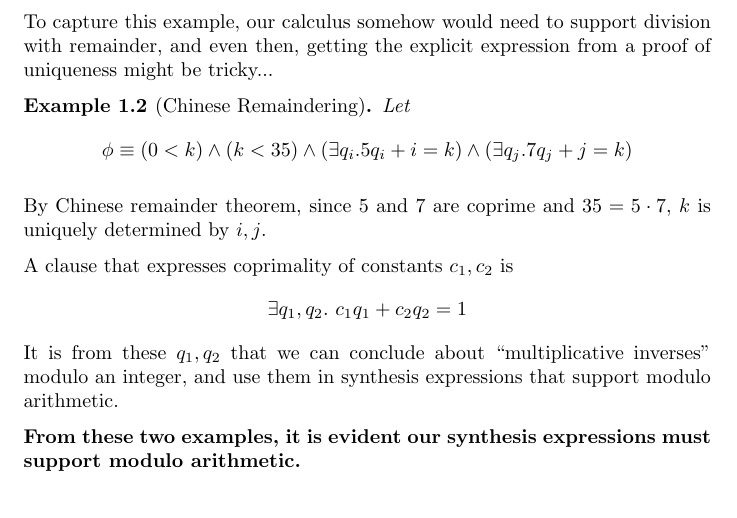
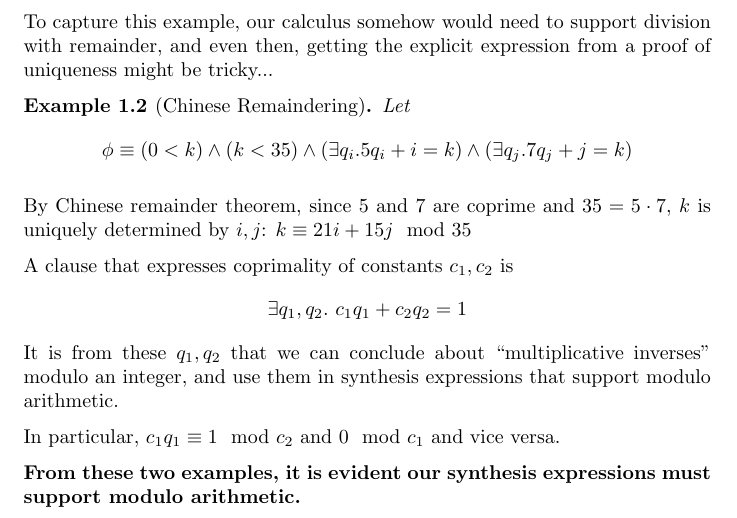
Before and after one commit to Mihir-Vahanwala/Synthesis, a LaTeX problem sheet (examples.tex): part of the page, cut so that both start at the same text. Compiled offline with pdfLaTeX.

Commit message:
Some comments about coprimality and clauses that capture it

```diff
--- a/examples.tex
+++ b/examples.tex
@@ -25,7 +25,7 @@ $$
 \phi \equiv (0 < k) \land (k < 35) \land (\exists q_i. 5q_i + i = k) \land (\exists q_j . 7q_j + j = k)
 $$
 \end{example}
-By Chinese remainder theorem, since $5$ and $7$ are coprime and $35 = 5 \cdot 7$, $k$ is uniquely determined by $i, j$.
+By Chinese remainder theorem, since $5$ and $7$ are coprime and $35 = 5 \cdot 7$, $k$ is uniquely determined by $i, j$: $k \equiv 21i + 15j \mod 35$
 
 A clause that expresses coprimality of constants $c_1, c_2$ is
 $$
@@ -33,5 +33,7 @@ $$
 $$
 It is from these $q_1, q_2$ that we can conclude about ``multiplicative inverses" modulo an integer, and use them in synthesis expressions that support modulo arithmetic.
 
+In particular, $c_1 q_1 \equiv 1 \mod c_2$ and $0 \mod c_1$ and vice versa.
+
 \textbf{From these two examples, it is evident our synthesis expressions must support modulo arithmetic.}
 \end{document}
```
